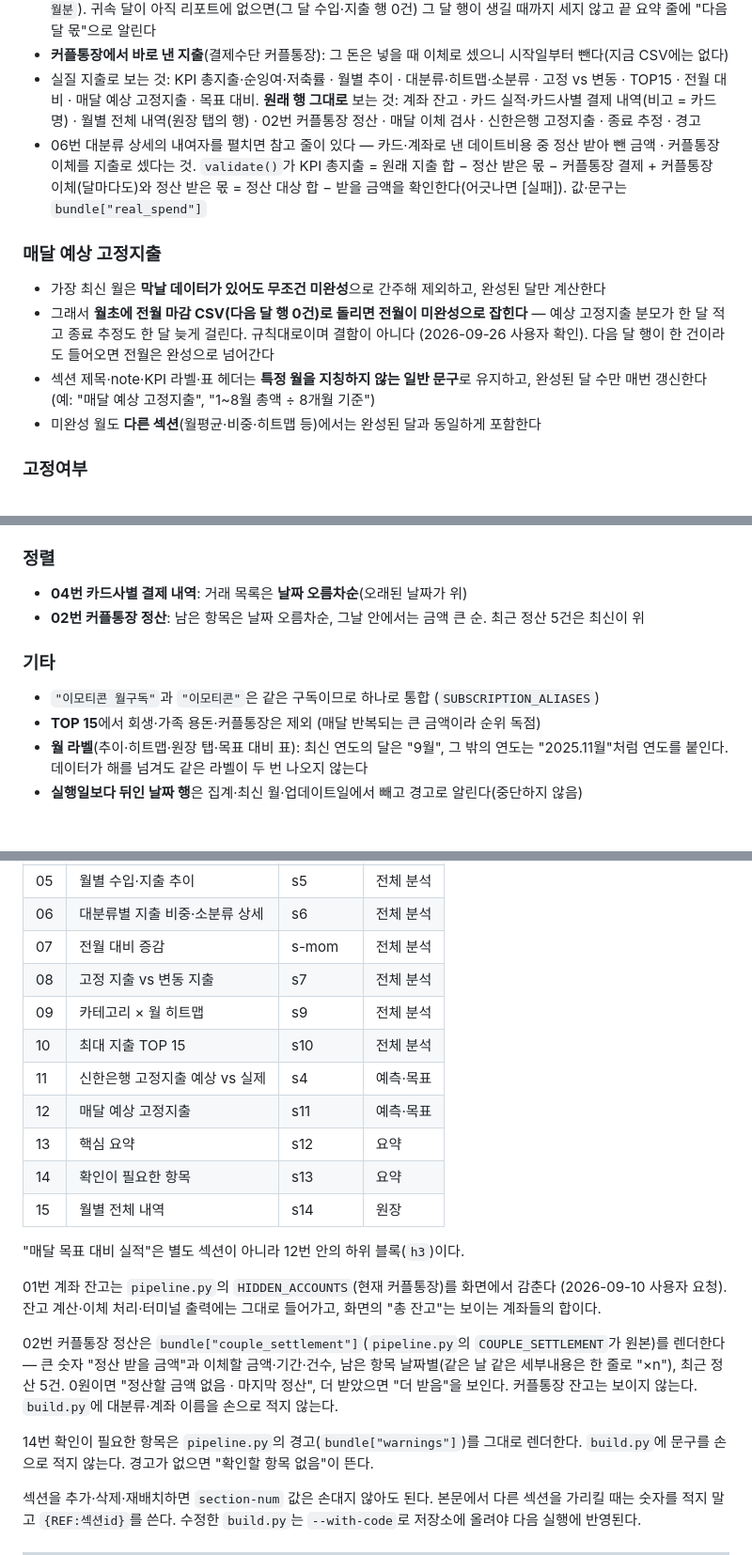
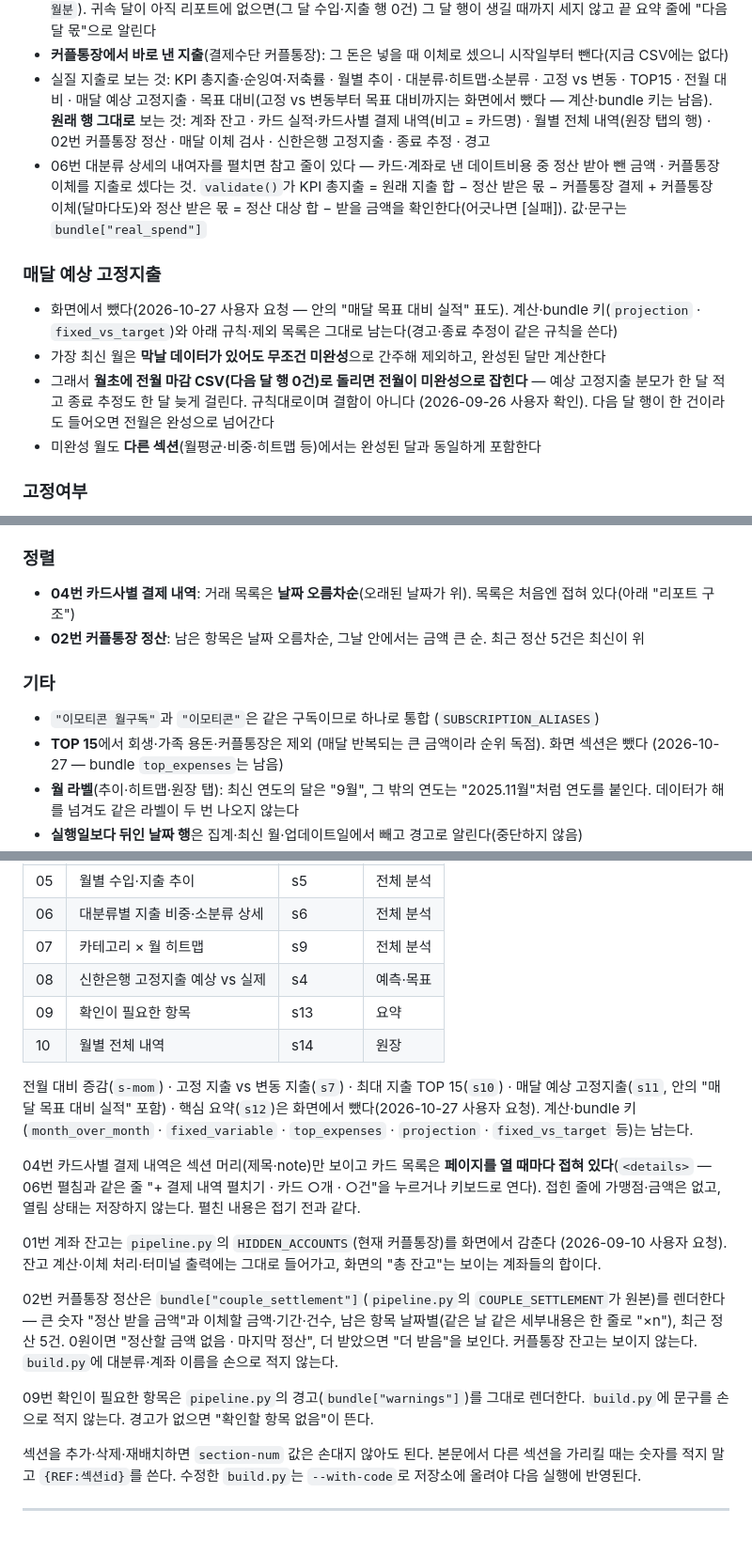
Before and after one commit to LeeKwanBeom/household-report, a Markdown page: SKILL.md, 3 parts joined by grey strips. Shown at 94% size. Drawn GitHub-style; blank space fills up the shorter version.

Commit message:
문서: 리포트 구조 15 → 10개 섹션 · 04번 접힘 · 화면 09번(확인이 필요한 항목)
Co-Authored-By: Claude Opus 5.5 <noreply@anthropic.com>

```diff
--- a/SKILL.md
+++ b/SKILL.md
@@ -292,7 +292,8 @@ CSV 행은 그대로 두고 계산만 바꾼다(7·8월은 커플통장에 넣
   아직 리포트에 없으면(그 달 수입·지출 행 0건) 그 달 행이 생길 때까지 세지 않고 끝 요약 줄에 "다음 달 몫"으로 알린다
 - **커플통장에서 바로 낸 지출**(결제수단 커플통장): 그 돈은 넣을 때 이체로 셌으니 시작일부터 뺀다(지금 CSV에는 없다)
 - 실질 지출로 보는 것: KPI 총지출·순잉여·저축률 · 월별 추이 · 대분류·히트맵·소분류 · 고정 vs 변동 · TOP15 · 전월 대비 ·
-  매달 예상 고정지출 · 목표 대비. **원래 행 그대로** 보는 것: 계좌 잔고 · 카드 실적·카드사별 결제 내역(비고 = 카드명) ·
+  매달 예상 고정지출 · 목표 대비(고정 vs 변동부터 목표 대비까지는 화면에서 뺐다 — 계산·bundle 키는 남음).
+  **원래 행 그대로** 보는 것: 계좌 잔고 · 카드 실적·카드사별 결제 내역(비고 = 카드명) ·
   월별 전체 내역(원장 탭의 행) · 02번 커플통장 정산 · 매달 이체 검사 · 신한은행 고정지출 · 종료 추정 · 경고
 - 06번 대분류 상세의 내여자를 펼치면 참고 줄이 있다 — 카드·계좌로 낸 데이트비용 중 정산 받아 뺀 금액 · 커플통장 이체를
   지출로 셌다는 것. `validate()`가 KPI 총지출 = 원래 지출 합 − 정산 받은 몫 − 커플통장 결제 + 커플통장 이체(달마다도)와
@@ -300,13 +301,13 @@ CSV 행은 그대로 두고 계산만 바꾼다(7·8월은 커플통장에 넣
 
 ### 매달 예상 고정지출
 
+- 화면에서 뺐다(2026-10-27 사용자 요청 — 안의 "매달 목표 대비 실적" 표도). 계산·bundle 키(`projection` ·
+  `fixed_vs_target`)와 아래 규칙·제외 목록은 그대로 남는다(경고·종료 추정이 같은 규칙을 쓴다)
 - 가장 최신 월은 **막날 데이터가 있어도 무조건 미완성**으로 간주해 제외하고,
   완성된 달만 계산한다
 - 그래서 **월초에 전월 마감 CSV(다음 달 행 0건)로 돌리면 전월이 미완성으로 잡힌다** —
   예상 고정지출 분모가 한 달 적고 종료 추정도 한 달 늦게 걸린다. 규칙대로이며 결함이 아니다
   (2026-09-26 사용자 확인). 다음 달 행이 한 건이라도 들어오면 전월은 완성으로 넘어간다
-- 섹션 제목·note·KPI 라벨·표 헤더는 **특정 월을 지칭하지 않는 일반 문구**로 유지하고,
-  완성된 달 수만 매번 갱신한다 (예: "매달 예상 고정지출", "1~8월 총액 ÷ 8개월 기준")
 - 미완성 월도 **다른 섹션**(월평균·비중·히트맵 등)에서는 완성된 달과 동일하게 포함한다
 
 ### 고정여부
@@ -354,14 +355,15 @@ CSV 행은 그대로 두고 계산만 바꾼다(7·8월은 커플통장에 넣
 
 ### 정렬
 
-- **04번 카드사별 결제 내역**: 거래 목록은 **날짜 오름차순**(오래된 날짜가 위)
+- **04번 카드사별 결제 내역**: 거래 목록은 **날짜 오름차순**(오래된 날짜가 위). 목록은 처음엔 접혀 있다(아래 "리포트 구조")
 - **02번 커플통장 정산**: 남은 항목은 날짜 오름차순, 그날 안에서는 금액 큰 순. 최근 정산 5건은 최신이 위
 
 ### 기타
 
 - `"이모티콘 월구독"`과 `"이모티콘"`은 같은 구독이므로 하나로 통합 (`SUBSCRIPTION_ALIASES`)
-- **TOP 15**에서 회생·가족 용돈·커플통장은 제외 (매달 반복되는 큰 금액이라 순위 독점)
-- **월 라벨**(추이·히트맵·원장 탭·목표 대비 표): 최신 연도의 달은 "9월", 그 밖의 연도는
+- **TOP 15**에서 회생·가족 용돈·커플통장은 제외 (매달 반복되는 큰 금액이라 순위 독점). 화면 섹션은 뺐다
+  (2026-10-27 — bundle `top_expenses`는 남음)
+- **월 라벨**(추이·히트맵·원장 탭): 최신 연도의 달은 "9월", 그 밖의 연도는
   "2025.11월"처럼 연도를 붙인다. 데이터가 해를 넘겨도 같은 라벨이 두 번 나오지 않는다
 - **실행일보다 뒤인 날짜 행**은 집계·최신 월·업데이트일에서 빼고 경고로 알린다(중단하지 않음)
 - 커플통장은 2026-09부터 계좌다. 커플통장 월 이체분은 CSV에서 지출이 아니라 이체다. 그래서 확인이 필요한
@@ -384,17 +386,18 @@ HTML의 `<section id>`는 개편 이력 때문에 번호와 일치하지 않는
 | 04 | 카드사별 결제 내역 | s3 | 이번 달 |
 | 05 | 월별 수입·지출 추이 | s5 | 전체 분석 |
 | 06 | 대분류별 지출 비중·소분류 상세 | s6 | 전체 분석 |
-| 07 | 전월 대비 증감 | s-mom | 전체 분석 |
-| 08 | 고정 지출 vs 변동 지출 | s7 | 전체 분석 |
-| 09 | 카테고리 × 월 히트맵 | s9 | 전체 분석 |
-| 10 | 최대 지출 TOP 15 | s10 | 전체 분석 |
-| 11 | 신한은행 고정지출 예상 vs 실제 | s4 | 예측·목표 |
-| 12 | 매달 예상 고정지출 | s11 | 예측·목표 |
-| 13 | 핵심 요약 | s12 | 요약 |
-| 14 | 확인이 필요한 항목 | s13 | 요약 |
-| 15 | 월별 전체 내역 | s14 | 원장 |
+| 07 | 카테고리 × 월 히트맵 | s9 | 전체 분석 |
+| 08 | 신한은행 고정지출 예상 vs 실제 | s4 | 예측·목표 |
+| 09 | 확인이 필요한 항목 | s13 | 요약 |
+| 10 | 월별 전체 내역 | s14 | 원장 |
 
-"매달 목표 대비 실적"은 별도 섹션이 아니라 12번 안의 하위 블록(`h3`)이다.
+전월 대비 증감(`s-mom`) · 고정 지출 vs 변동 지출(`s7`) · 최대 지출 TOP 15(`s10`) · 매달 예상 고정지출(`s11`,
+안의 "매달 목표 대비 실적" 포함) · 핵심 요약(`s12`)은 화면에서 뺐다(2026-10-27 사용자 요청). 계산·bundle 키
+(`month_over_month` · `fixed_variable` · `top_expenses` · `projection` · `fixed_vs_target` 등)는 남는다.
+
+04번 카드사별 결제 내역은 섹션 머리(제목·note)만 보이고 카드 목록은 **페이지를 열 때마다 접혀 있다**(`<details>` —
+06번 펼침과 같은 줄 "+ 결제 내역 펼치기 · 카드 ○개 · ○건"을 누르거나 키보드로 연다). 접힌 줄에 가맹점·금액은 없고,
+열림 상태는 저장하지 않는다. 펼친 내용은 접기 전과 같다.
 
 01번 계좌 잔고는 `pipeline.py`의 `HIDDEN_ACCOUNTS`(현재 커플통장)를 화면에서 감춘다
 (2026-09-10 사용자 요청). 잔고 계산·이체 처리·터미널 출력에는 그대로 들어가고,
@@ -405,7 +408,7 @@ HTML의 `<section id>`는 개편 이력 때문에 번호와 일치하지 않는
 한 줄로 "×n"), 최근 정산 5건. 0원이면 "정산할 금액 없음 · 마지막 정산", 더 받았으면 "더 받음"을 보인다.
 커플통장 잔고는 보이지 않는다. `build.py`에 대분류·계좌 이름을 손으로 적지 않는다.
 
-14번 확인이 필요한 항목은 `pipeline.py`의 경고(`bundle["warnings"]`)를 그대로 렌더한다.
+09번 확인이 필요한 항목은 `pipeline.py`의 경고(`bundle["warnings"]`)를 그대로 렌더한다.
 `build.py`에 문구를 손으로 적지 않는다. 경고가 없으면 "확인할 항목 없음"이 뜬다.
 
 섹션을 추가·삭제·재배치하면 `section-num` 값은 손대지 않아도 된다.
```
Also changed, not shown: other parts of SKILL.md (+4 -4 lines), audit/checklist.md (+7 -7 lines).
